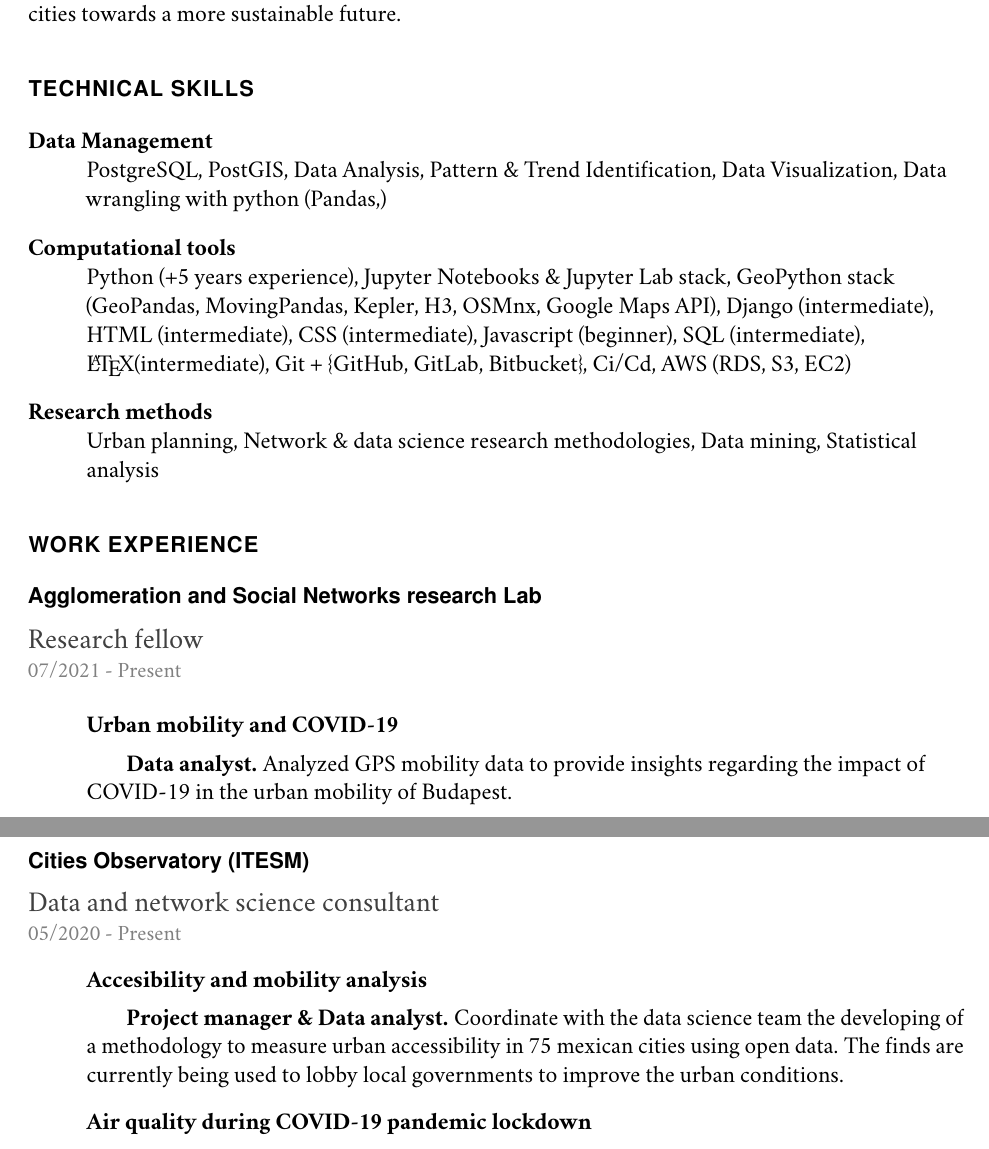
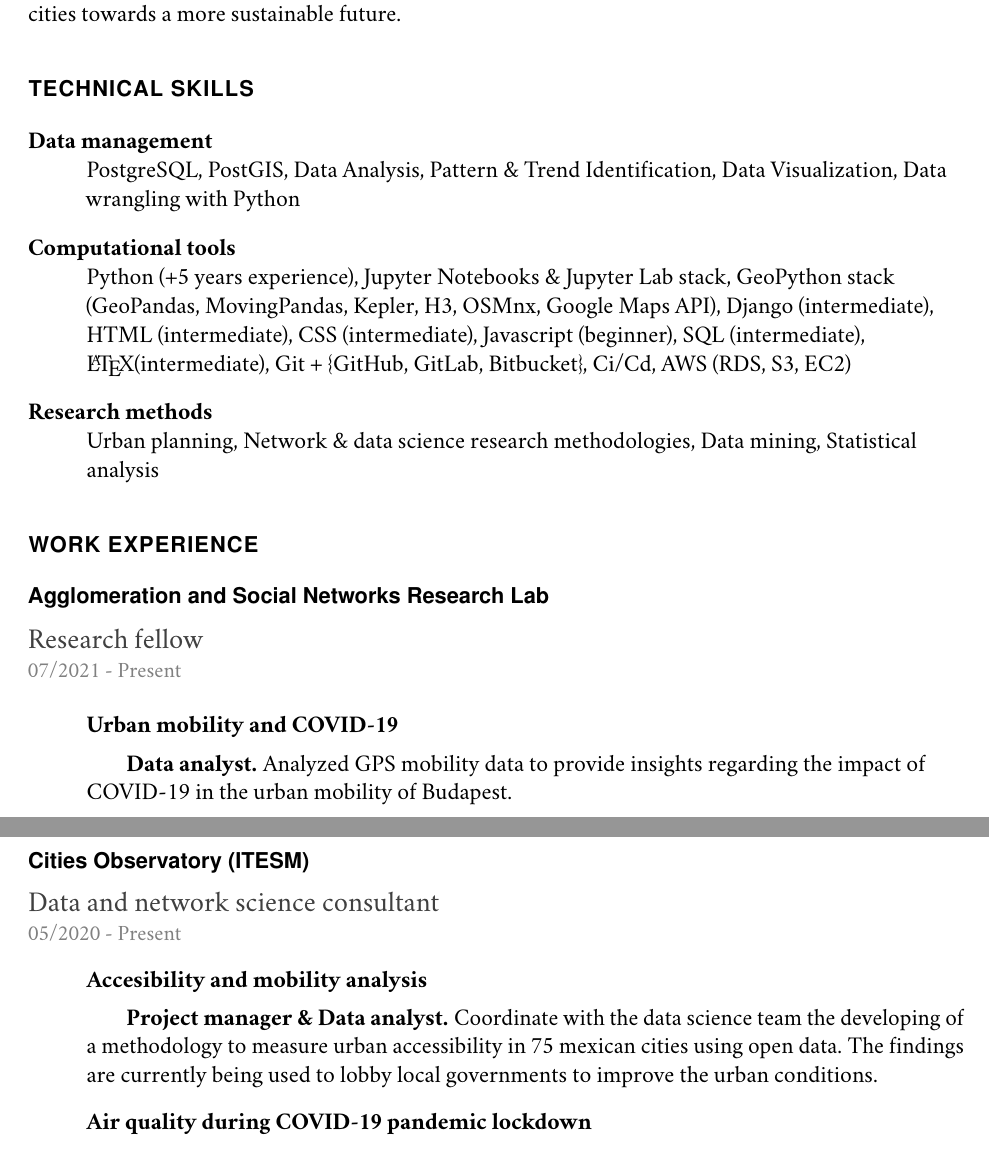
Before and after one commit to nateraluis/cv-old, a LaTeX CV (Industry-cv-natera.tex): two parts of pages 1 and 2 of 7, joined at a grey line, cut so that both start at the same text. The pictures show the PDF file Industry-cv-natera.pdf that the author committed with the source.

Commit message:
Update CV

```diff
--- a/Industry-cv-natera.tex
+++ b/Industry-cv-natera.tex
@@ -29,13 +29,13 @@ I am interested in the intersection between data analysis and urban mobility as
 
 \section*{Technical Skills}
 \begin{list}{}{}
-	\item[\textbf{Data Management}] \tab PostgreSQL, PostGIS, Data Analysis, Pattern \& Trend Identification, Data Visualization, Data wrangling with python (Pandas,)
+	\item[\textbf{Data management}] \tab PostgreSQL, PostGIS, Data Analysis, Pattern \& Trend Identification, Data Visualization, Data wrangling with Python
 	\item[\textbf{Computational tools}] \tab Python (+5 years experience), Jupyter Notebooks \& Jupyter Lab stack, GeoPython stack (GeoPandas, MovingPandas, Kepler, H3, OSMnx, Google Maps API), Django (intermediate), HTML (intermediate), CSS (intermediate), Javascript (beginner), SQL (intermediate), \LaTeX (intermediate), Git + \{GitHub, GitLab, Bitbucket\}, Ci/Cd, AWS (RDS, S3, EC2)
 	\item[\textbf{Research methods}] \tab Urban planning, Network \& data science research methodologies, Data mining, Statistical analysis
 \end{list}
 
 \section*{Work Experience}
-\subsection*{Agglomeration and Social Networks research Lab}
+\subsection*{Agglomeration and Social Networks Research Lab}
 \textcolor{darkgray}{{\large Research fellow}}\\
 \textcolor{gray}{{\small 07/2021 - Present}}\\
 \begin{list}{}{}
@@ -49,7 +49,7 @@ I am interested in the intersection between data analysis and urban mobility as
 \textcolor{gray}{{\small 05/2020 - Present}}\\
 \begin{list}{}{}
   \item{\textbf{Accesibility and mobility analysis}}
-  \subitem{\textbf{Project manager \& Data analyst.} Coordinate with the data science team the developing of a methodology to measure urban accessibility in 75 mexican cities using open data. The finds are currently being used to lobby local governments to improve the urban conditions.}
+  \subitem{\textbf{Project manager \& Data analyst.} Coordinate with the data science team the developing of a methodology to measure urban accessibility in 75 mexican cities using open data. The findings are currently being used to lobby local governments to improve the urban conditions.}
   \item{\textbf{Air quality during COVID-19 pandemic lockdown}}
   \subitem{\textbf{Project manager.} Coordinated a team of researchers to design and develop a methodology to measure the changes in air quality for the cities of Mexico City, Guadalajara, and Monterrey during the COVID-19 lockdowns.}
 \end{list}
```
Also changed, not shown: __latexindent_temp.tex (+3 -3 lines), CV_Luis-Natera.pdf (added), Industry-cv-natera.pdf.
